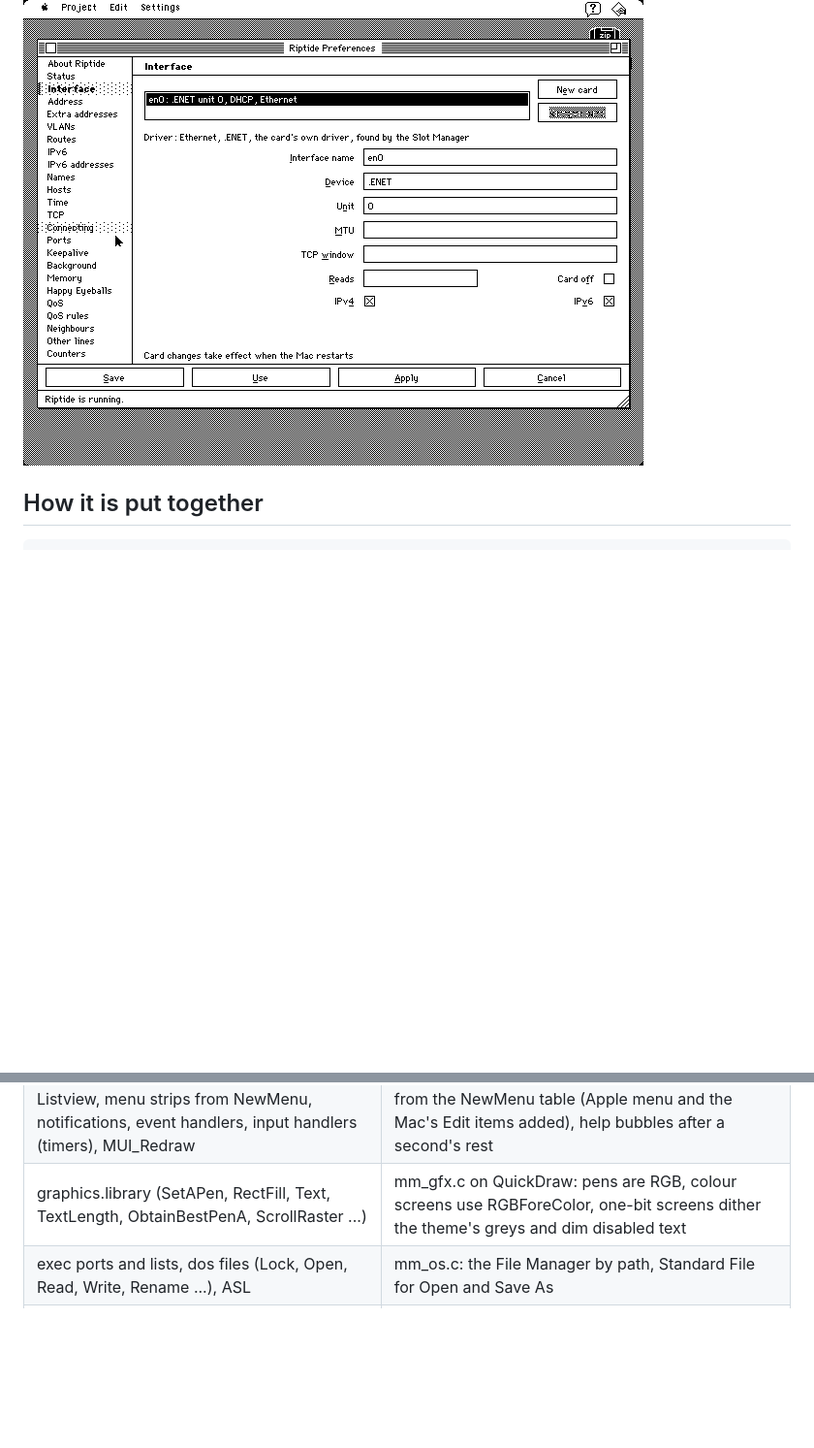
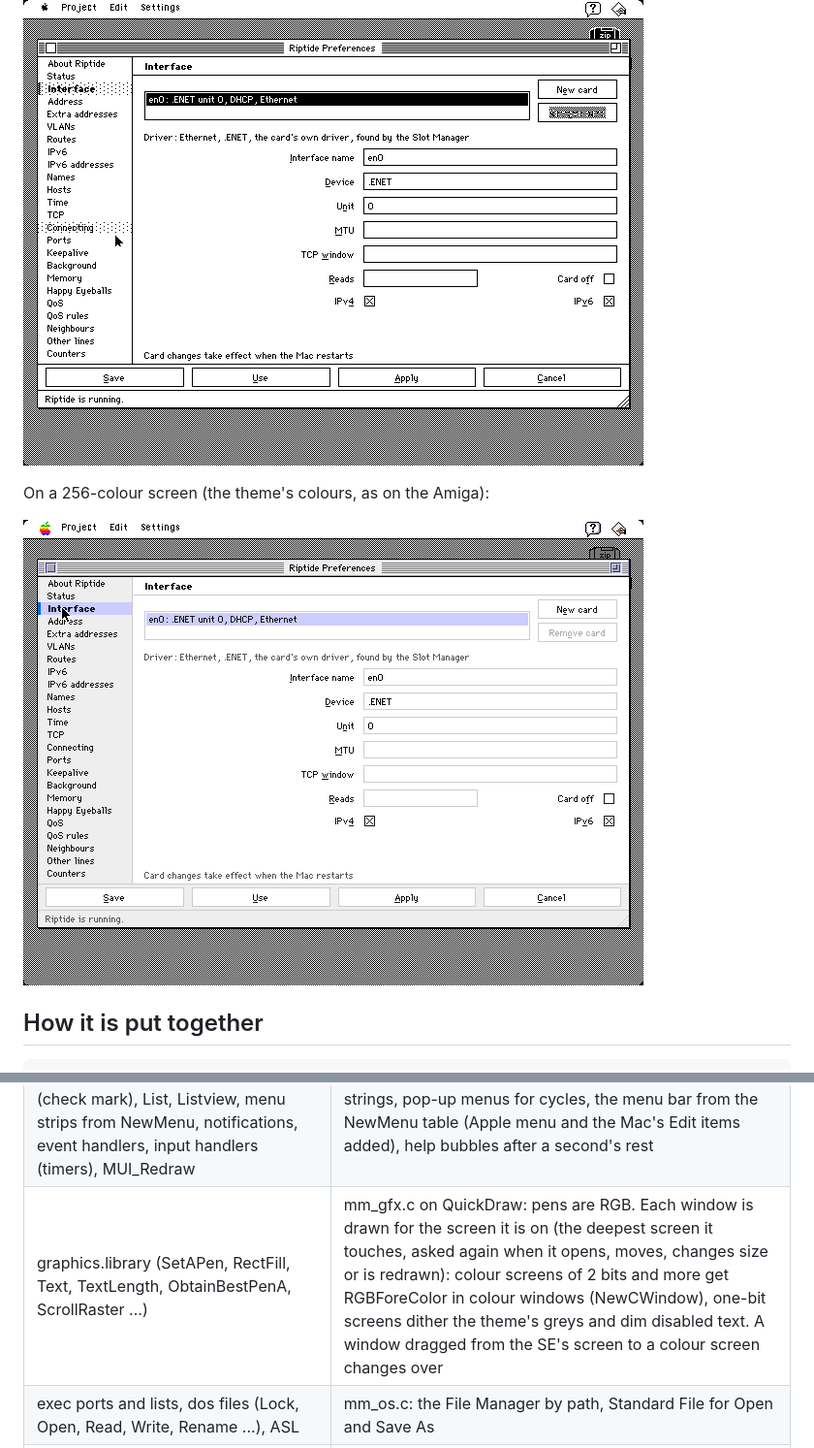
Before and after one commit to farsonic/Riptide, a Markdown page: docs/MAC-GUI.md, 2 parts joined by grey strips. Shown at 97% size. Drawn GitHub-style; pictures changed too: docs/mac-gui-colour.png (added); blank space fills up the shorter version.

```diff
--- a/docs/MAC-GUI.md
+++ b/docs/MAC-GUI.md
@@ -9,6 +9,10 @@ binary is byte-identical with and without the Mac work (checked with `sha256sum`
 `build/amiga-gcc/RiptidePrefs`).
 
 ![RiptidePrefs on a Mac, Interface page](mac-gui-interface.png)
+
+On a 256-colour screen (the theme's colours, as on the Amiga):
+
+![RiptidePrefs on a colour screen](mac-gui-colour.png)
 
 ## How it is put together
 
@@ -35,7 +39,7 @@ what those prototypes name:
 |---|---|
 | BOOPSI classes, `DoMethodA`, `DoSuperMethodA` (mui_util.c, mui_thunks.S: dispatchers called with the class in a0, object in a2, message in a1) | the same calls, unchanged; the built-in classes use the same register thunks (mm_thunks.S) |
 | MUI: Application, Window, Group (rows, columns, pages, weights), Area, Rectangle, String, Cycle, Image (check mark), List, Listview, menu strips from NewMenu, notifications, event handlers, input handlers (timers), MUI_Redraw | mm_boopsi.c, mm_app.c, mm_area.c, mm_group.c, mm_gadgets.c: a window per MUI window, TextEdit for strings, pop-up menus for cycles, the menu bar from the NewMenu table (Apple menu and the Mac's Edit items added), help bubbles after a second's rest |
-| graphics.library (SetAPen, RectFill, Text, TextLength, ObtainBestPenA, ScrollRaster ...) | mm_gfx.c on QuickDraw: pens are RGB, colour screens use RGBForeColor, one-bit screens dither the theme's greys and dim disabled text |
+| graphics.library (SetAPen, RectFill, Text, TextLength, ObtainBestPenA, ScrollRaster ...) | mm_gfx.c on QuickDraw: pens are RGB. Each window is drawn for the screen it is on (the deepest screen it touches, asked again when it opens, moves, changes size or is redrawn): colour screens of 2 bits and more get RGBForeColor in colour windows (NewCWindow), one-bit screens dither the theme's greys and dim disabled text. A window dragged from the SE's screen to a colour screen changes over |
 | exec ports and lists, dos files (Lock, Open, Read, Write, Rename ...), ASL | mm_os.c: the File Manager by path, Standard File for Open and Save As |
 | ENVARC:Riptide/ and ENV:Riptide/ | the Riptide folder in the Preferences folder, and its folder "In Use" (emptied by Riptide when the Mac starts, as ENV: goes with a reboot) |
 | the RIPTIDE message port (COMMAND, TABLES, STATUS) | rtport_mac.c: FindPort("RIPTIDE") answers when Riptide's .IPP is installed; a message put there becomes a private .IPP Control call (`RTMAC_PORT`, src/mac/ipp.c), run in the stack's context with the core's own `rt_ctl_command` and `rt_sysctl_bymib` |
```
Also changed, not shown: 4 other files.
